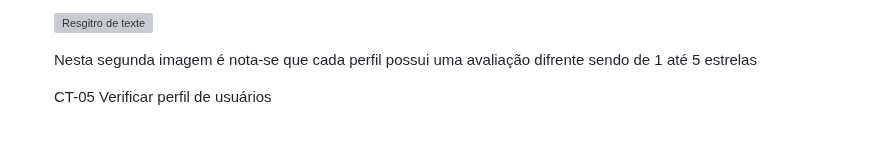
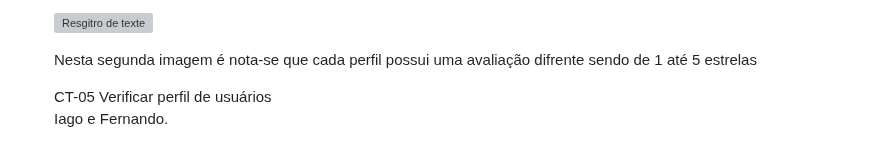
Before and after one commit to ICEI-PUC-Minas-PMV-ADS/pmv-ads-2023-2-e1-proj-web-t9-pmv-ads-2023-2-e1-projentregacerta, a Markdown page: documentos/08-Registro de Testes de Software.md, the part around the change. Drawn GitHub-style; grey boxes are pictures that could not be loaded.

```diff
--- a/documentos/08-Registro de Testes de Software.md
+++ b/documentos/08-Registro de Testes de Software.md
@@ -88,6 +88,6 @@ Responsável Jayvison Santana
 
 <p> Nesta segunda imagem é nota-se que cada perfil possui uma avaliação difrente sendo de 1 até 5 estrelas </p>
 
-CT-05 Verificar perfil de usuários <br>
+CT-05 Verificar perfil de usuários <br> Iago e Fernando. <br>
 
 ![registro de teste](https://github.com/ICEI-PUC-Minas-PMV-ADS/pmv-ads-2023-2-e1-proj-web-t9-pmv-ads-2023-2-e1-projentregacerta/blob/main/documentos/img/EmpSushi.png)
```
